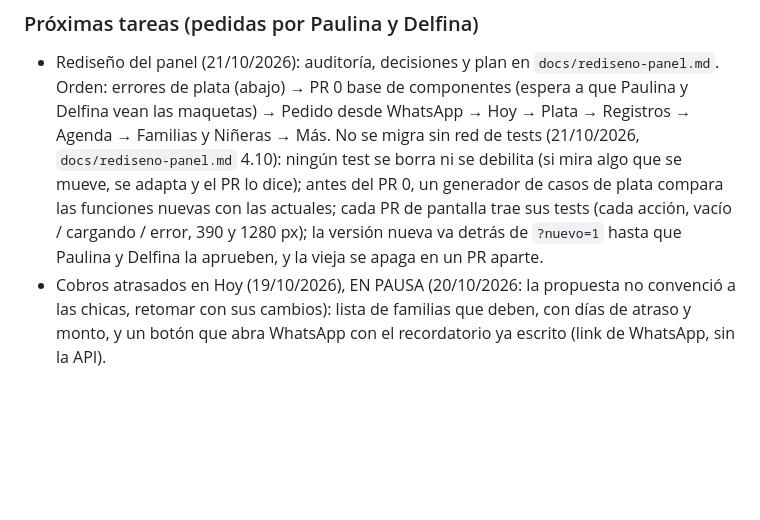
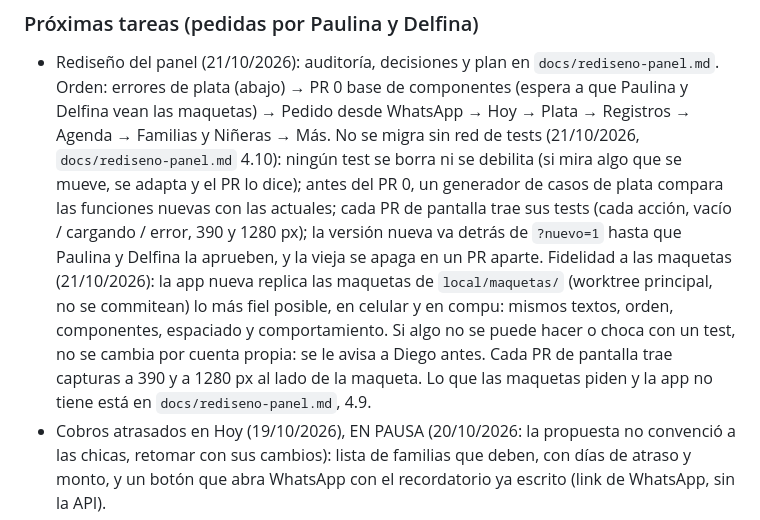
Before and after one commit to diegomarin28/sistema-parents-break, a Markdown page: CLAUDE.md, the part around the change. GitHub-like rendering; blank space fills up the shorter version.

```diff
--- a/CLAUDE.md
+++ b/CLAUDE.md
@@ -441,6 +441,12 @@ descartado (19/10/2026): no proponerlo de nuevo.
   de casos de plata compara las funciones nuevas con las actuales; cada PR de pantalla trae sus
   tests (cada acción, vacío / cargando / error, 390 y 1280 px); la versión nueva va detrás de
   `?nuevo=1` hasta que Paulina y Delfina la aprueben, y la vieja se apaga en un PR aparte.
+  Fidelidad a las maquetas (21/10/2026): la app nueva replica las maquetas de `local/maquetas/`
+  (worktree principal, no se commitean) lo más fiel posible, en celular y en compu: mismos textos,
+  orden, componentes, espaciado y comportamiento. Si algo no se puede hacer o choca con un test, no
+  se cambia por cuenta propia: se le avisa a Diego antes. Cada PR de pantalla trae capturas a 390 y
+  a 1280 px al lado de la maqueta. Lo que las maquetas piden y la app no tiene está en
+  `docs/rediseno-panel.md`, 4.9.
 - Cobros atrasados en Hoy (19/10/2026), EN PAUSA (20/10/2026: la propuesta no convenció a las
   chicas, retomar con sus cambios): lista de familias que deben, con días de atraso y monto, y
   un botón que abra WhatsApp con el recordatorio ya escrito (link de WhatsApp, sin la API).
```
Also changed, not shown: docs/rediseno-panel.md (+48 -2 lines).
